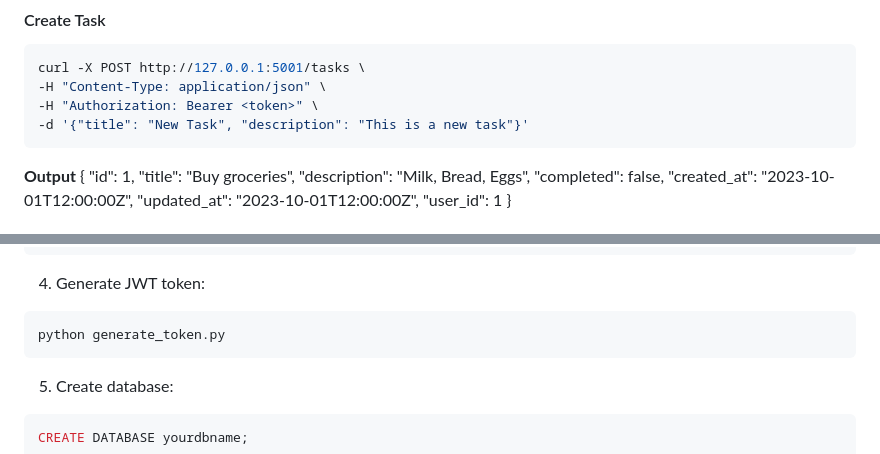
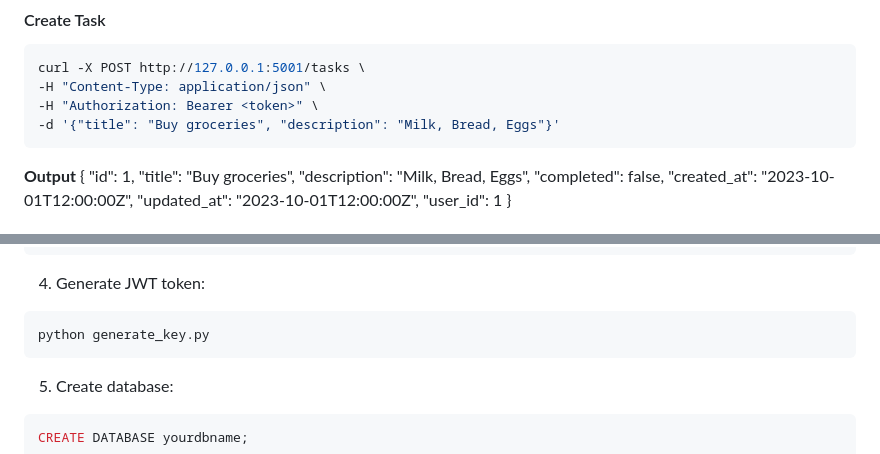
Before and after one commit to Princehammycode/todoapp, a Markdown page: README.md, 2 parts joined by grey strips. GitHub-like rendering.

````diff
--- a/README.md
+++ b/README.md
@@ -115,7 +115,7 @@ curl -X POST http://127.0.0.1:5001/auth/login \
 curl -X POST http://127.0.0.1:5001/tasks \
 -H "Content-Type: application/json" \
 -H "Authorization: Bearer <token>" \
--d '{"title": "New Task", "description": "This is a new task"}'
+-d '{"title": "Buy groceries", "description": "Milk, Bread, Eggs"}'
 ```
 
 **Output**
@@ -152,7 +152,7 @@ pip install -r requirements.txt
 
 4. Generate JWT token:
 ```bash
-python generate_token.py
+python generate_key.py
 ```
 
 5. Create database:
````
